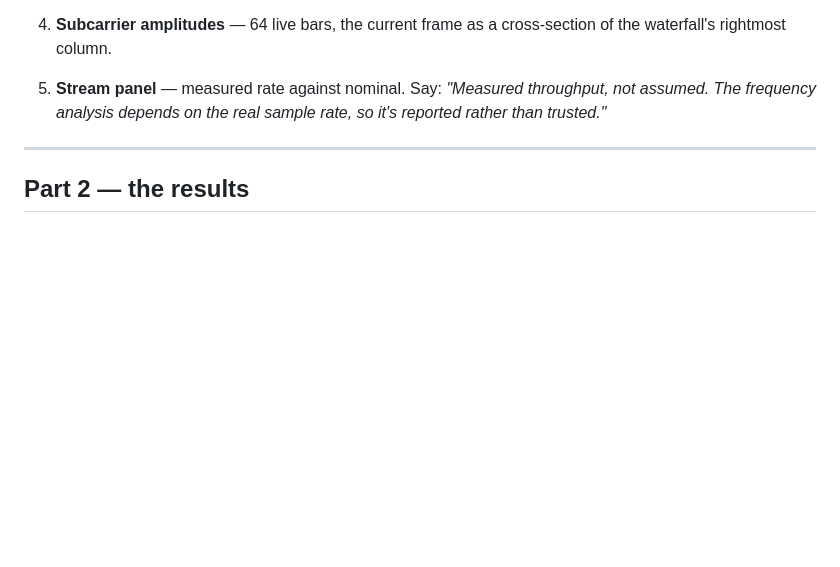
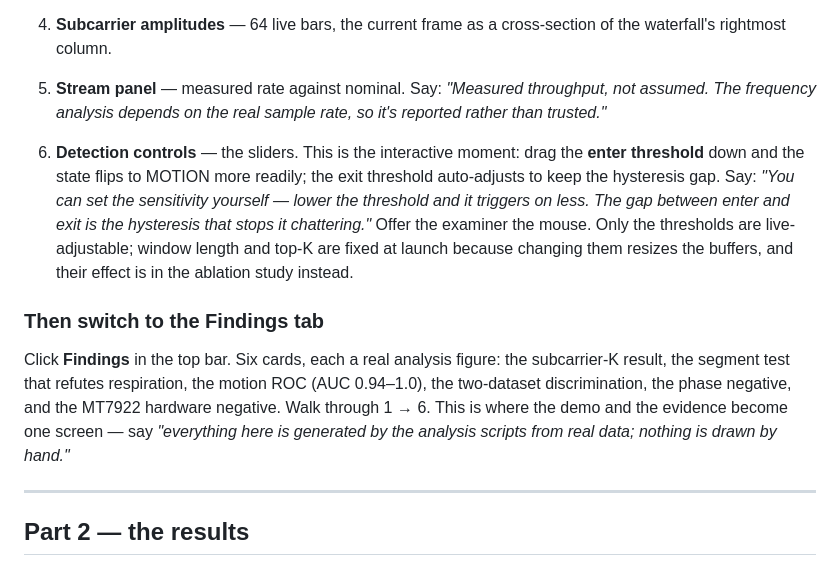
Before and after one commit to abubakr-2508/wifi-sense, a Markdown page: DEMO.md, the part around the change. GitHub-like rendering; blank space fills up the shorter version.

Commit message:
DEMO.md: walkthrough for the interactive controls and Findings tab
Adds the two new demo features to the runbook: the live sensitivity sliders
(offer the examiner the mouse) and the Findings-tab walkthrough across the six
result cards. Notes that only thresholds are live-adjustable and why.

```diff
--- a/DEMO.md
+++ b/DEMO.md
@@ -76,6 +76,24 @@ progress bar reads "learning ambient baseline".
 5. **Stream panel** — measured rate against nominal. Say: *"Measured throughput,
    not assumed. The frequency analysis depends on the real sample rate, so it's
    reported rather than trusted."*
+
+6. **Detection controls** — the sliders. This is the interactive moment: drag
+   the **enter threshold** down and the state flips to MOTION more readily; the
+   exit threshold auto-adjusts to keep the hysteresis gap. Say: *"You can set
+   the sensitivity yourself — lower the threshold and it triggers on less. The
+   gap between enter and exit is the hysteresis that stops it chattering."*
+   Offer the examiner the mouse. Only the thresholds are live-adjustable;
+   window length and top-K are fixed at launch because changing them resizes
+   the buffers, and their effect is in the ablation study instead.
+
+### Then switch to the Findings tab
+
+Click **Findings** in the top bar. Six cards, each a real analysis figure:
+the subcarrier-K result, the segment test that refutes respiration, the motion
+ROC (AUC 0.94–1.0), the two-dataset discrimination, the phase negative, and the
+MT7922 hardware negative. Walk through 1 → 6. This is where the demo and the
+evidence become one screen — say *"everything here is generated by the analysis
+scripts from real data; nothing is drawn by hand."*
 
 ---
 
```
